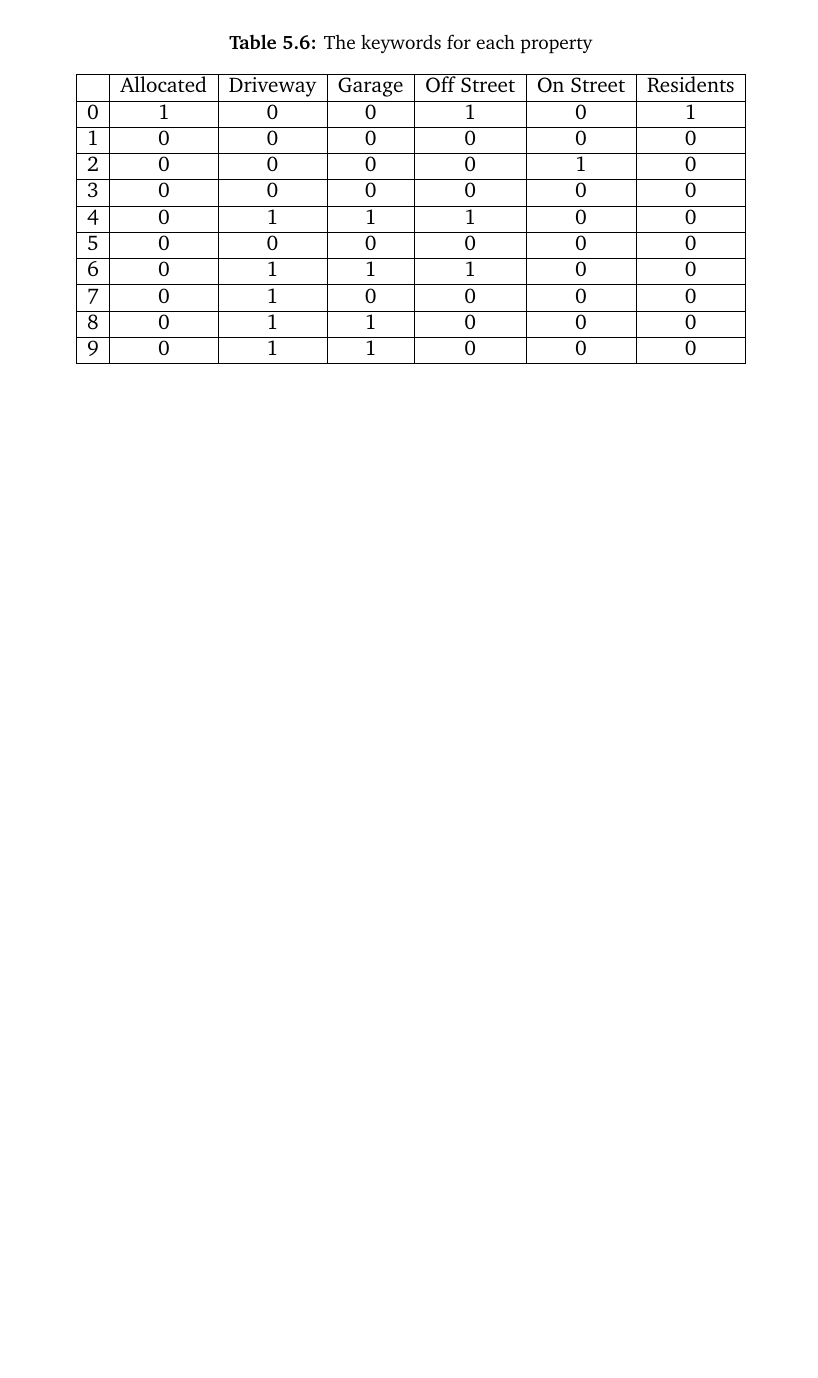
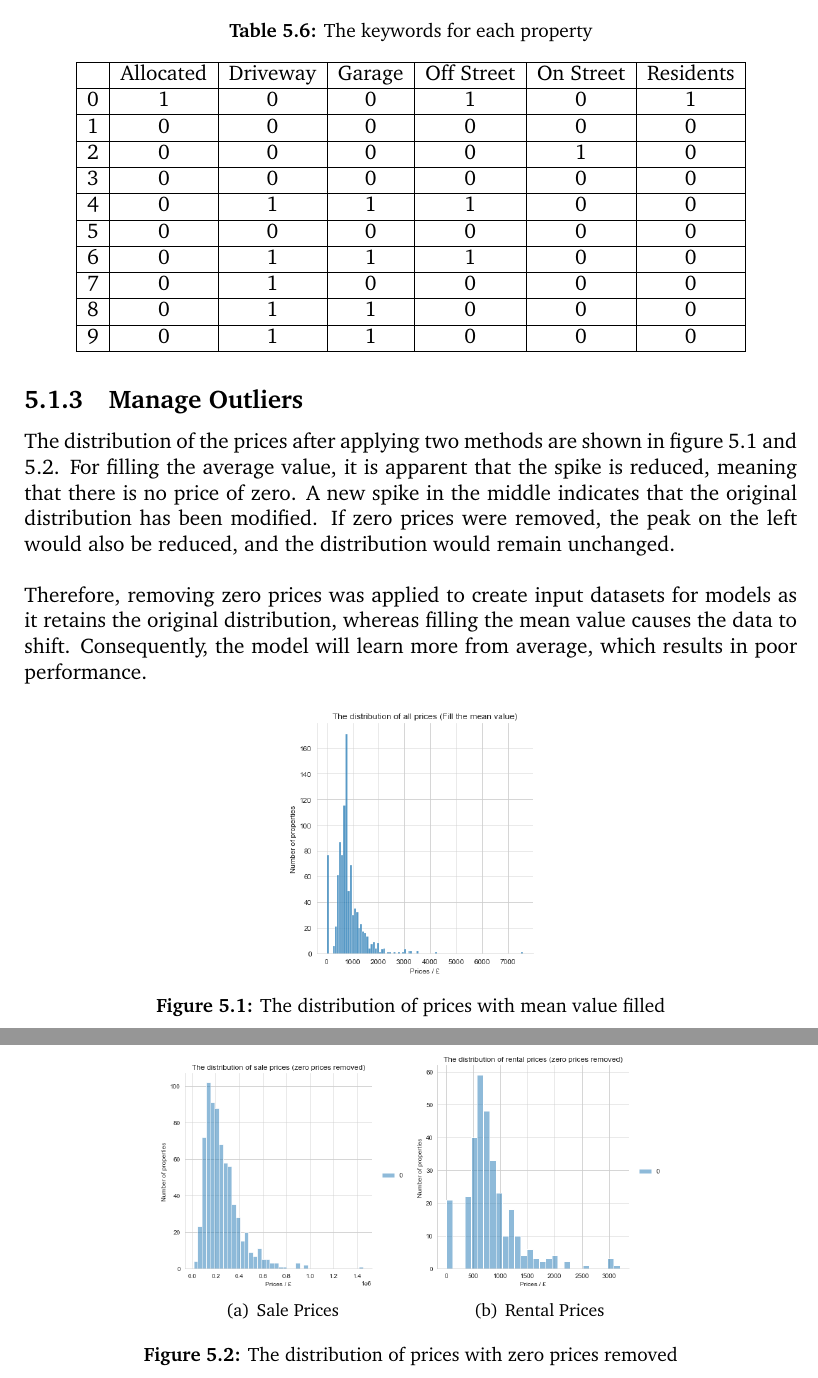
Before and after one commit to luowx0905/Individual-Project, a LaTeX thesis (Final Report/main.tex): part of page 24 of 26 before the commit and two parts of pages 24 and 25 of 27 after it, the two joined at a grey line, cut so that both start at the same text, the shorter picture padded with empty space. Compiled offline with pdfLaTeX.

Commit message:
Update final report (handle prices)

```diff
--- a/Final Report/main.tex
+++ b/Final Report/main.tex
@@ -451,6 +469,27 @@ In summary,  the member functions in this class are capable to determine the typ
 	\end{tabular}
 \end{table}
 
+\subsection{Manage Outliers}
+The distribution of the prices after applying two methods are shown in figure \ref{price_filled} and \ref{price_removed}. For filling the average value, it is apparent that the spike is reduced, meaning that there is no price of zero. A new spike in the middle indicates that the original distribution has been modified. If zero prices were removed, the peak on the left would also be reduced, and the distribution would remain unchanged.
+\\
+
+Therefore, removing zero prices was applied to create input datasets for models as it retains the original distribution, whereas filling the mean value causes the data to shift. Consequently, the model will learn more from average, which results in poor performance.
+
+\begin{figure}[h]
+	\centering
+	\includegraphics[width=5cm]{price_all_mean}
+	\caption{The distribution of prices with mean value filled}
+	\label{price_filled}
+\end{figure}
+
+\begin{figure*}[h]
+	\centering
+	\subfigure[Sale Prices]{\includegraphics[width=5cm]{price_sale_remove}\label{price_sale_remove}}
+	\subfigure[Rental Prices]{\includegraphics[width=5cm]{price_rental_remove}\label{price_rental_remove}}
+	\caption{The distribution of prices with zero prices removed}
+	\label{price_removed}
+\end{figure*}
+
 
 %%%%%%%%%%%%%%%%%%%%%%%%%%%%%%%%%%%%
 \chapter{Conclusion}
```
Also changed, not shown: Final Report/figures/price_all_mean.png (added), Final Report/figures/price_all_raw.png (added), Final Report/figures/price_rental_raw.png (added), Final Report/figures/price_rental_remove.png (added), Final Report/figures/price_sale_raw.png (added), Final Report/figures/price_sale_remove.png (added), Final Report/figures/sale_fold_5_0.png (added), Final Report/figures/sale_fold_5_1.png (added), Final Report/figures/sale_fold_5_2.png (added), Final Report/figures/sale_fold_5_3.png (added), Final Report/figures/sale_fold_5_4.png (added), Final Report/main.pdf, Final Report/main.tex (26 more changed lines), 4 other files.
